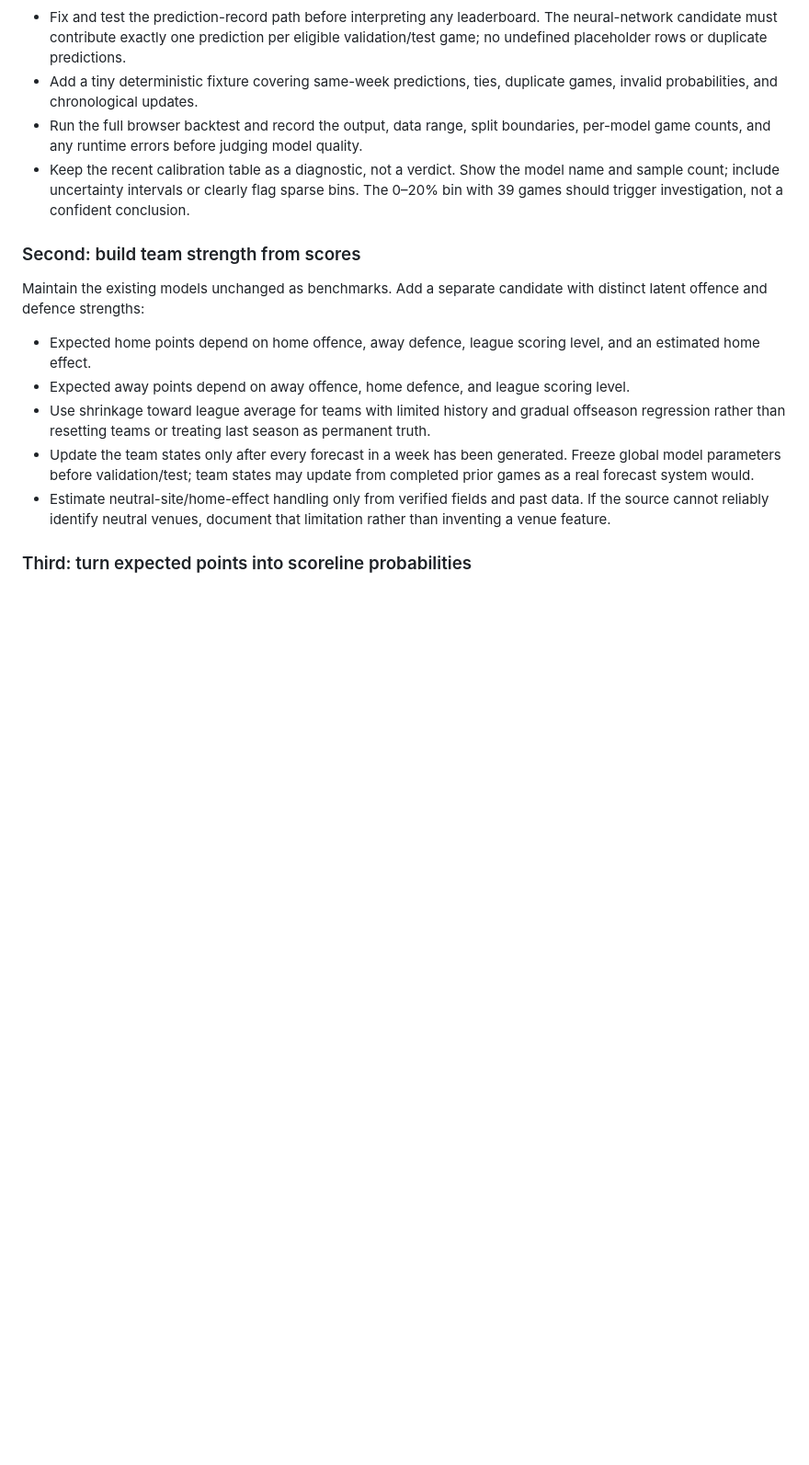
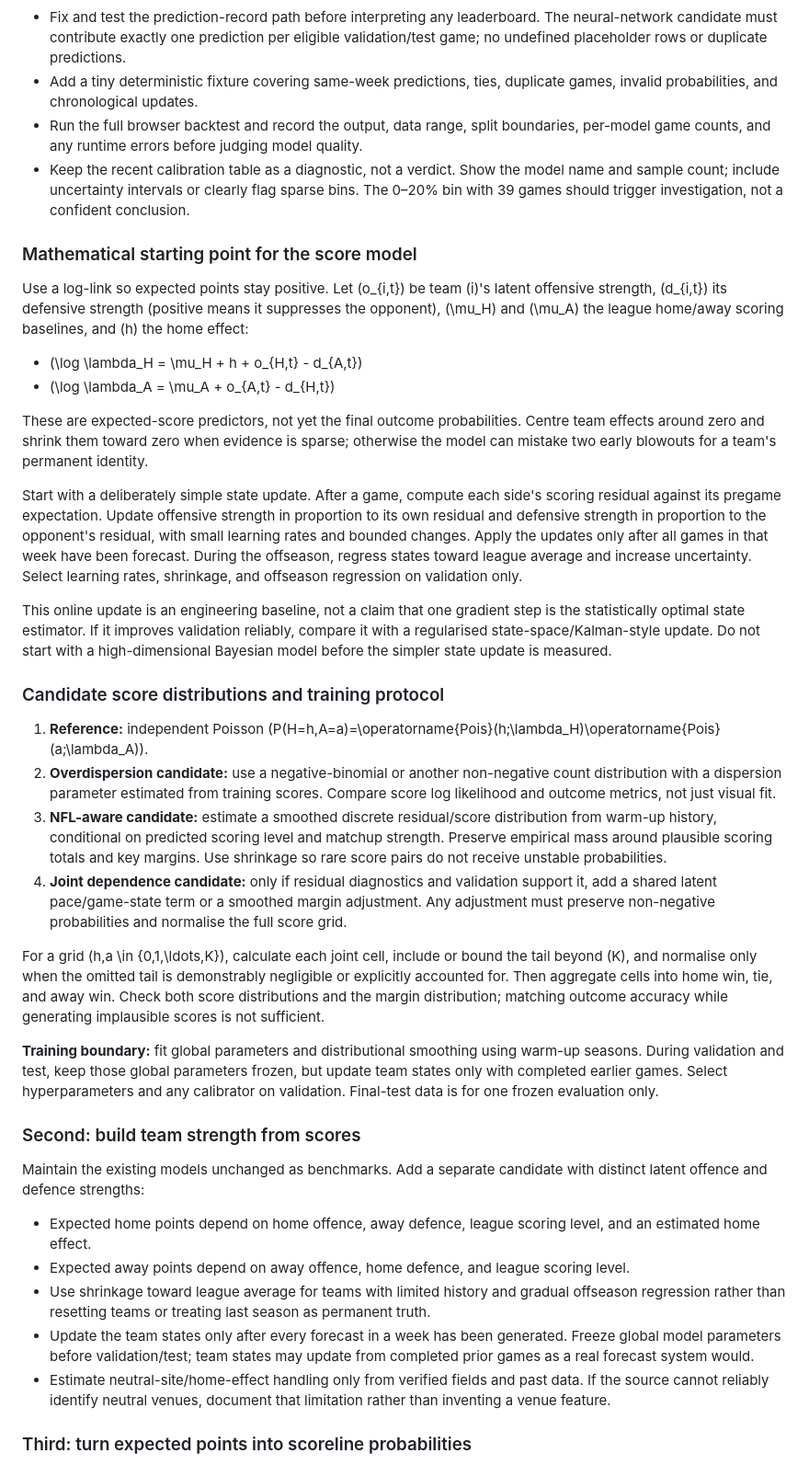
Before and after one commit to EdebN/crispy-couscous, a Markdown page: MODEL_ROADMAP.md, the part around the change. Shown at 92% size. GitHub-like rendering; blank space fills up the shorter version.

Commit message:
Expand score model equations and training protocol

```diff
--- a/MODEL_ROADMAP.md
+++ b/MODEL_ROADMAP.md
@@ -166,6 +166,30 @@ Acceptance criteria:
 - Run the full browser backtest and record the output, data range, split boundaries, per-model game counts, and any runtime errors before judging model quality.
 - Keep the recent calibration table as a diagnostic, not a verdict. Show the model name and sample count; include uncertainty intervals or clearly flag sparse bins. The 0–20% bin with 39 games should trigger investigation, not a confident conclusion.
 
+### Mathematical starting point for the score model
+
+Use a log-link so expected points stay positive. Let (o_{i,t}) be team (i)'s latent offensive strength, (d_{i,t}) its defensive strength (positive means it suppresses the opponent), (\mu_H) and (\mu_A) the league home/away scoring baselines, and (h) the home effect:
+
+- (\log \lambda_H = \mu_H + h + o_{H,t} - d_{A,t})
+- (\log \lambda_A = \mu_A + o_{A,t} - d_{H,t})
+
+These are expected-score predictors, not yet the final outcome probabilities. Centre team effects around zero and shrink them toward zero when evidence is sparse; otherwise the model can mistake two early blowouts for a team's permanent identity.
+
+Start with a deliberately simple state update. After a game, compute each side's scoring residual against its pregame expectation. Update offensive strength in proportion to its own residual and defensive strength in proportion to the opponent's residual, with small learning rates and bounded changes. Apply the updates only after all games in that week have been forecast. During the offseason, regress states toward league average and increase uncertainty. Select learning rates, shrinkage, and offseason regression on validation only.
+
+This online update is an engineering baseline, not a claim that one gradient step is the statistically optimal state estimator. If it improves validation reliably, compare it with a regularised state-space/Kalman-style update. Do not start with a high-dimensional Bayesian model before the simpler state update is measured.
+
+### Candidate score distributions and training protocol
+
+1. **Reference:** independent Poisson (P(H=h,A=a)=\operatorname{Pois}(h;\lambda_H)\operatorname{Pois}(a;\lambda_A)).
+2. **Overdispersion candidate:** use a negative-binomial or another non-negative count distribution with a dispersion parameter estimated from training scores. Compare score log likelihood and outcome metrics, not just visual fit.
+3. **NFL-aware candidate:** estimate a smoothed discrete residual/score distribution from warm-up history, conditional on predicted scoring level and matchup strength. Preserve empirical mass around plausible scoring totals and key margins. Use shrinkage so rare score pairs do not receive unstable probabilities.
+4. **Joint dependence candidate:** only if residual diagnostics and validation support it, add a shared latent pace/game-state term or a smoothed margin adjustment. Any adjustment must preserve non-negative probabilities and normalise the full score grid.
+
+For a grid (h,a \in \{0,1,\ldots,K\}), calculate each joint cell, include or bound the tail beyond (K), and normalise only when the omitted tail is demonstrably negligible or explicitly accounted for. Then aggregate cells into home win, tie, and away win. Check both score distributions and the margin distribution; matching outcome accuracy while generating implausible scores is not sufficient.
+
+**Training boundary:** fit global parameters and distributional smoothing using warm-up seasons. During validation and test, keep those global parameters frozen, but update team states only with completed earlier games. Select hyperparameters and any calibrator on validation. Final-test data is for one frozen evaluation only.
+
 ### Second: build team strength from scores
 Maintain the existing models unchanged as benchmarks. Add a separate candidate with distinct latent offence and defence strengths:
 - Expected home points depend on home offence, away defence, league scoring level, and an estimated home effect.
```
